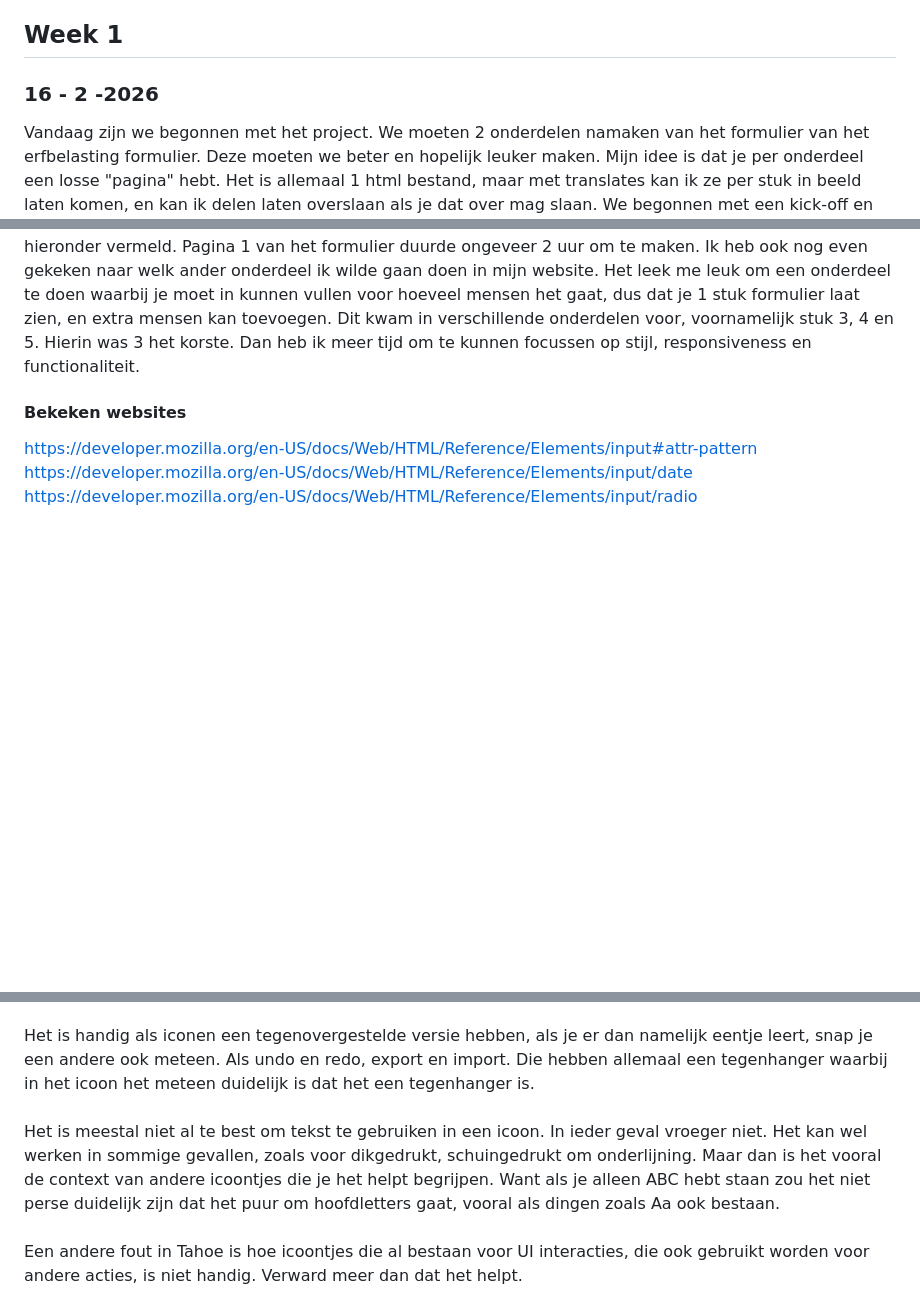
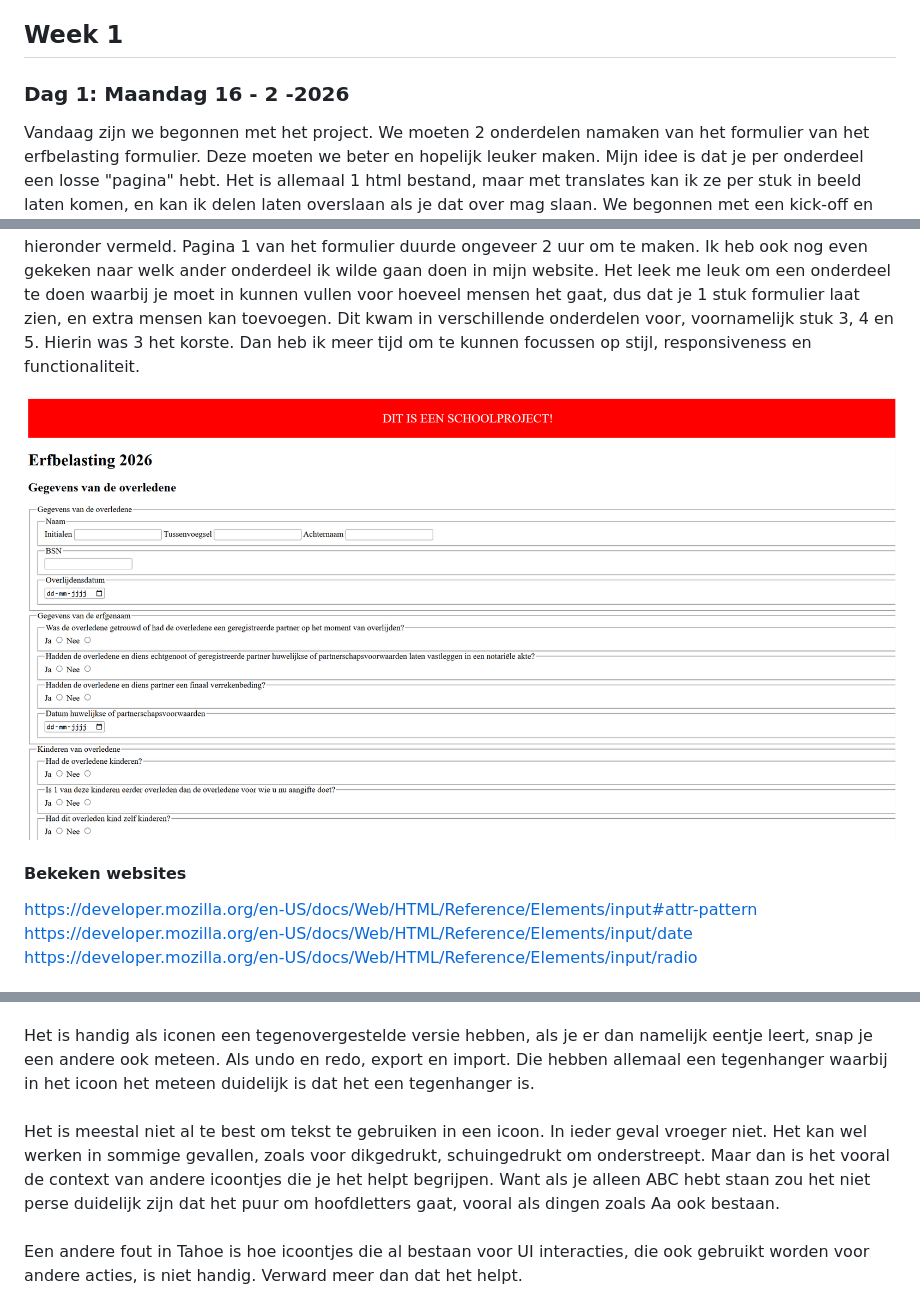
Before and after one commit to Smulvin/Melvin-Web_BT, a Markdown page: README.md, 3 parts joined by grey strips. Drawn GitHub-style; pictures changed too: Assets/README_imgs/Dag1-Voortgang.png (added); blank space fills up the shorter version.

Commit message:
readme en pattern 3

```diff
--- a/README.md
+++ b/README.md
@@ -3,8 +3,10 @@ Website voor het vak Browser Technologies
 
 ## Week 1
 
-### 16 - 2 -2026
+### Dag 1: Maandag 16 - 2 -2026
 Vandaag zijn we begonnen met het project. We moeten 2 onderdelen namaken van het formulier van het erfbelasting formulier. Deze moeten we beter en hopelijk leuker maken. Mijn idee is dat je per onderdeel een losse "pagina" hebt. Het is allemaal 1 html bestand, maar met translates kan ik ze per stuk in beeld laten komen, en kan ik delen laten overslaan als je dat over mag slaan. We begonnen met een kick-off en een workshop die samen 2,5 uur duurde. Hier had ik voornamelijk geleerd over fieldsets en legend html elementen. Hier had ik nog niet eerder mee gewerkt. Toen we zelf aan het werkt konden ben ik hier dan ook meteen mee verder gaan werken. We moeten in ieder geval pagina 1 van het formulier doen. Hier kwam ik redelijk makkelijk doorheen. Ik moet alleen later nog even beter kijken naar alle attributen. Ik had wel al een beetje gekeken naar verschillende attributen en een pattern laten creeëren door AI. Deze staan hieronder vermeld. Pagina 1 van het formulier duurde ongeveer 2 uur om te maken. Ik heb ook nog even gekeken naar welk ander onderdeel ik wilde gaan doen in mijn website. Het leek me leuk om een onderdeel te doen waarbij je moet in kunnen vullen voor hoeveel mensen het gaat, dus dat je 1 stuk formulier laat zien, en extra mensen kan toevoegen. Dit kwam in verschillende onderdelen voor, voornamelijk stuk 3, 4 en 5. Hierin was 3 het korste. Dan heb ik meer tijd om te kunnen focussen op stijl, responsiveness en functionaliteit.
+
+<img src="Assets/README_imgs/Dag1-Voortgang.png">
 
 #### Bekeken websites
 https://developer.mozilla.org/en-US/docs/Web/HTML/Reference/Elements/input#attr-pattern
@@ -35,7 +37,7 @@ Niet elke actie heeft een duidelijk icoon dat er aan gekopppeld kan worden. Maar
 <br><Br>
 Het is handig als iconen een tegenovergestelde versie hebben, als je er dan namelijk eentje leert, snap je een andere ook meteen. Als undo en redo, export en import. Die hebben allemaal een tegenhanger waarbij in het icoon het meteen duidelijk is dat het een tegenhanger is.
 <br><br>
-Het is meestal niet al te best om tekst te gebruiken in een icoon. In ieder geval vroeger niet. Het kan wel werken in sommige gevallen, zoals voor dikgedrukt, schuingedrukt om onderlijning. Maar dan is het vooral de context van andere icoontjes die je het helpt begrijpen. Want als je alleen ABC hebt staan zou het niet perse duidelijk zijn dat het puur om hoofdletters gaat, vooral als dingen zoals Aa ook bestaan.
+Het is meestal niet al te best om tekst te gebruiken in een icoon. In ieder geval vroeger niet. Het kan wel werken in sommige gevallen, zoals voor dikgedrukt, schuingedrukt om onderstreept. Maar dan is het vooral de context van andere icoontjes die je het helpt begrijpen. Want als je alleen ABC hebt staan zou het niet perse duidelijk zijn dat het puur om hoofdletters gaat, vooral als dingen zoals Aa ook bestaan.
 <br><br>
 Een andere fout in Tahoe is hoe icoontjes die al bestaan voor UI interacties, die ook gebruikt worden voor andere acties, is niet handig. Verward meer dan dat het helpt.
 <br><br>
```
Also changed, not shown: other parts of README.md (+1 -1 lines), 2 other files.
